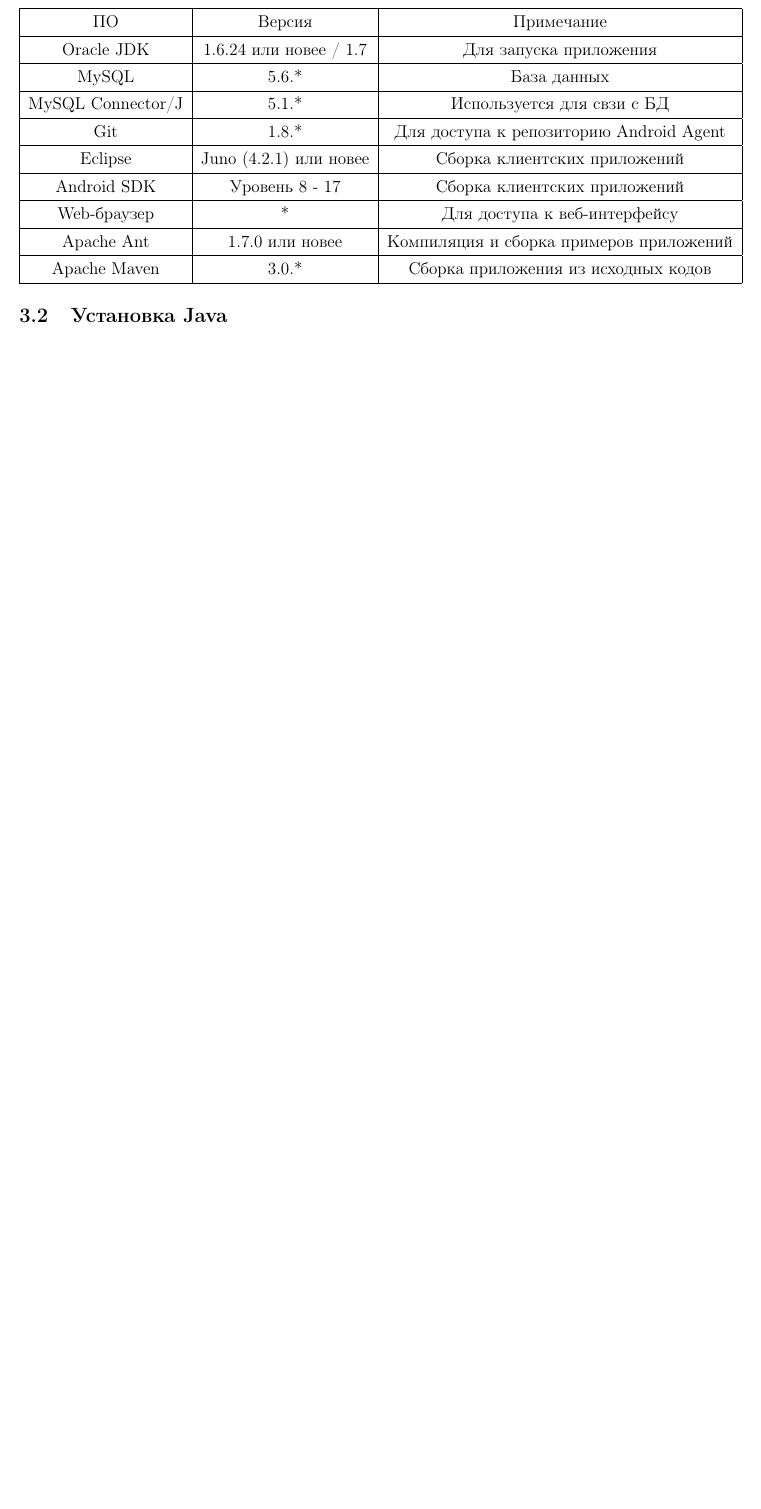
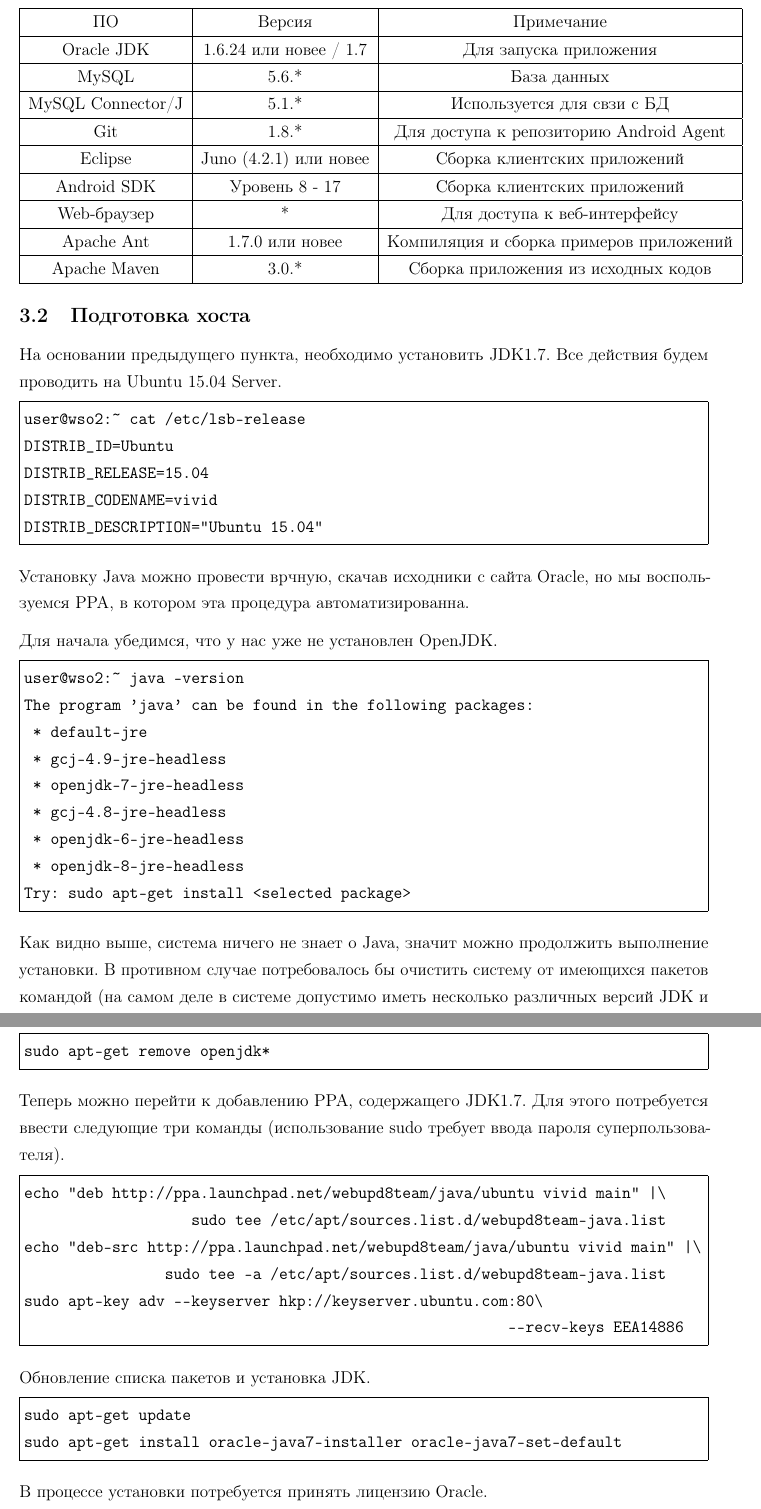
Before and after one commit to SemenMartynov/SPbPU_EnterpriseMobilityManager, a LaTeX document (setup/report.tex): part of page 3 of 3 before the commit and two parts of pages 3 and 4 of 5 after it, the two joined at a grey line, cut so that both start at the same text, the shorter picture padded with empty space. Compiled offline with pdfLaTeX.

Commit message:
WSO2 EMM -- Java

```diff
--- a/setup/report.tex
+++ b/setup/report.tex
@@ -118,4 +118,54 @@
 \hline
 \end{tabular}
 
-\subsection{Установка Java}
+\subsection{Подготовка хоста}
+
+На основании предыдущего пункта, необходимо установить JDK1.7. Все действия будем проводить на Ubuntu 15.04 Server.
+
+\begin{Verbatim}[frame=single]
+user@wso2:~ cat /etc/lsb-release
+DISTRIB_ID=Ubuntu
+DISTRIB_RELEASE=15.04
+DISTRIB_CODENAME=vivid
+DISTRIB_DESCRIPTION="Ubuntu 15.04"
+\end{Verbatim}
+
+Установку Java можно провести врчную, скачав исходники с сайта Oracle, но мы воспользуемся PPA, в котором эта процедура автоматизированна.
+
+Для начала убедимся, что у нас уже не установлен OpenJDK.
+
+\begin{Verbatim}[frame=single]
+user@wso2:~ java -version
+The program 'java' can be found in the following packages:
+ * default-jre
+ * gcj-4.9-jre-headless
+ * openjdk-7-jre-headless
+ * gcj-4.8-jre-headless
+ * openjdk-6-jre-headless
+ * openjdk-8-jre-headless
+Try: sudo apt-get install <selected package>
+\end{Verbatim}
+
+Как видно выше, система ничего не знает о Java, значит можно продолжить выполнение установки. В противном случае потребовалось бы очистить систему от имеющихся пакетов командой (на самом деле в системе допустимо иметь несколько различных версий JDK и переключаться между ними, но мы сейчас это рассматривать не буедем).
+\begin{Verbatim}[frame=single]
+sudo apt-get remove openjdk*
+\end{Verbatim}
+
+Теперь можно перейти к добавлению PPA, содержащего JDK1.7. Для этого потребуется ввести следующие три команды (использование sudo требует ввода пароля суперпользователя).
+\begin{Verbatim}[frame=single]
+echo "deb http://ppa.launchpad.net/webupd8team/java/ubuntu vivid main" |\
+                   sudo tee /etc/apt/sources.list.d/webupd8team-java.list
+echo "deb-src http://ppa.launchpad.net/webupd8team/java/ubuntu vivid main" |\
+                sudo tee -a /etc/apt/sources.list.d/webupd8team-java.list
+sudo apt-key adv --keyserver hkp://keyserver.ubuntu.com:80\
+                                                       --recv-keys EEA14886
+\end{Verbatim}
+
+Обновление списка пакетов и установка JDK.
+
+\begin{Verbatim}[frame=single]
+sudo apt-get update
+sudo apt-get install oracle-java7-installer oracle-java7-set-default
+\end{Verbatim}
+
+В процессе установки потребуется принять лицензию Oracle.
```
Also changed, not shown: setup/report.tex (23 more changed lines).
